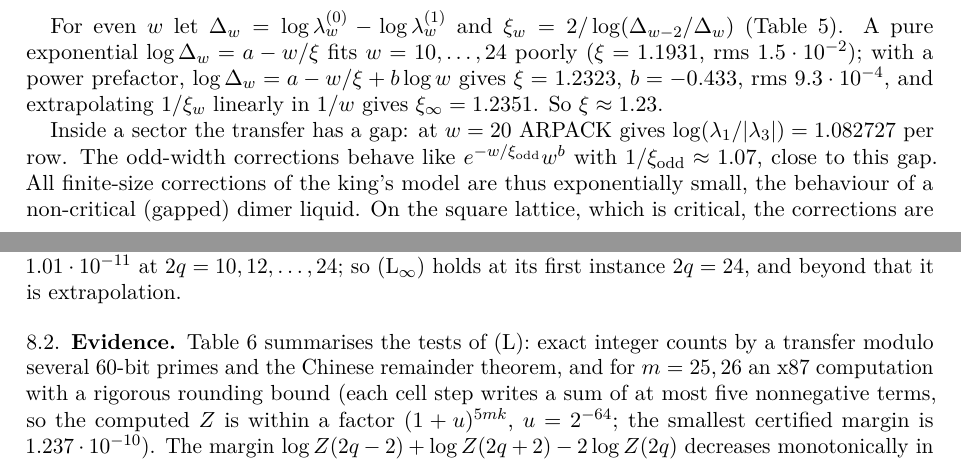
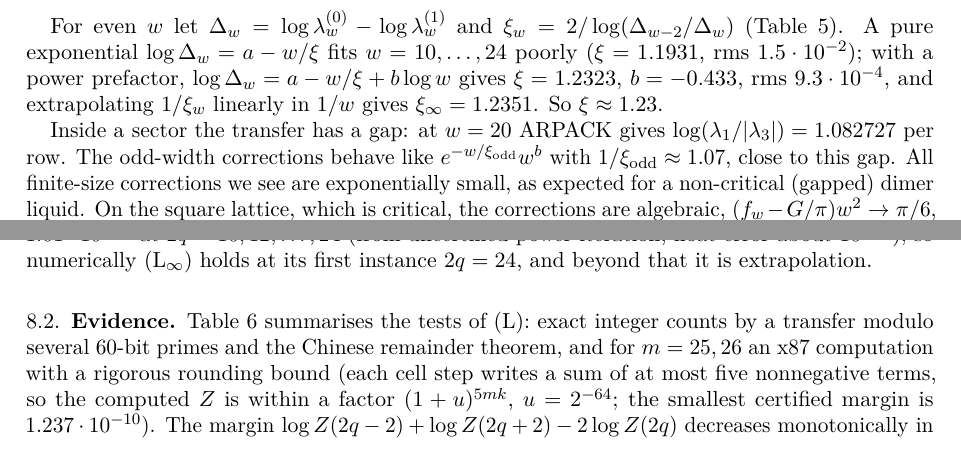
Before and after one commit to dawidrylko/domino-tiling, a LaTeX paper (research/king-entropy/paper/main.tex): two parts of pages 7 and 9 of 11, joined at a grey line, cut so that both start at the same text. Compiled offline with pdfLaTeX.

Commit message:
docs(research): mark the bounds computer-assisted and the (L-infinity) check numerical

```diff
--- a/research/king-entropy/paper/main.tex
+++ b/research/king-entropy/paper/main.tex
@@ -494,8 +494,8 @@ $w$ & $\Delta_w$ & $\xi_w$ & $w$ & $\Delta_w$ & $\xi_w$ \\
 
 Inside a sector the transfer has a gap: at $w = 20$ ARPACK gives $\log(\lambda_1/|\lambda_3|) =
 1.082727$ per row. The odd-width corrections behave like $e^{-w/\xi_{\mathrm{odd}}} w^b$ with
-$1/\xi_{\mathrm{odd}} \approx 1.07$, close to this gap. All finite-size corrections of the king's
-model are thus exponentially small, the behaviour of a non-critical (gapped) dimer liquid. On the
+$1/\xi_{\mathrm{odd}} \approx 1.07$, close to this gap. All finite-size corrections we see are
+exponentially small, as expected for a non-critical (gapped) dimer liquid. On the
 square lattice, which is critical, the corrections are algebraic, $(f_w - G/\pi)w^2 \to \pi/6$, and the
 same transfer-matrix extrapolation from $w \le 18$ yields only $G/\pi \pm 6\cdot10^{-8}$.
 
@@ -556,8 +556,9 @@ $0.5655119110355926$ ($2q = 22$, $p = 2$). This is the Calkin--Wilf form of the
 (\S\ref{sec:obstructions}). The second differences of $a_{2q}$ are positive and decay
 geometrically up to $2q = 24$: $4.69\cdot10^{-5}$, $3.99\cdot10^{-6}$, $5.53\cdot10^{-7}$,
 $5.63\cdot10^{-8}$, $6.96\cdot10^{-9}$, $7.62\cdot10^{-10}$, $9.0\cdot10^{-11}$, $1.01\cdot10^{-11}$
-at $2q = 10, 12, \dots, 24$; so (L$_\infty$) holds at its first instance $2q = 24$, and beyond
-that it is extrapolation.
+at $2q = 10, 12, \dots, 24$ (from uncertified power iteration, float error about $10^{-15}$); so
+numerically (L$_\infty$) holds at its first instance $2q = 24$, and beyond that it is
+extrapolation.
 
 \subsection{Evidence}
 Table~\ref{tab:L} summarises the tests of (L): exact integer counts by a transfer modulo several
```
Also changed, not shown: research/king-entropy/paper/main.pdf, research/king-entropy/paper/main.tex (2 more changed lines).
